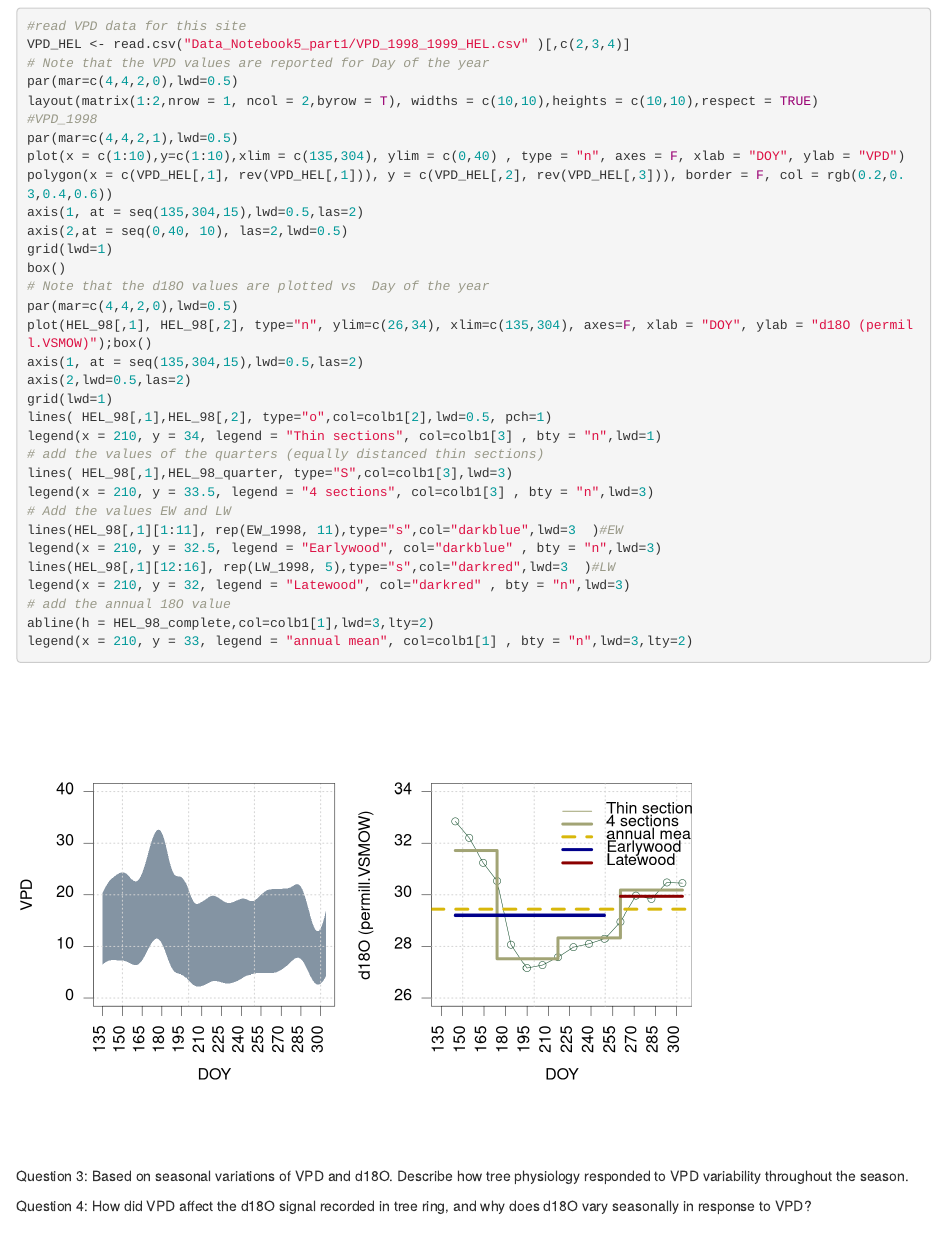
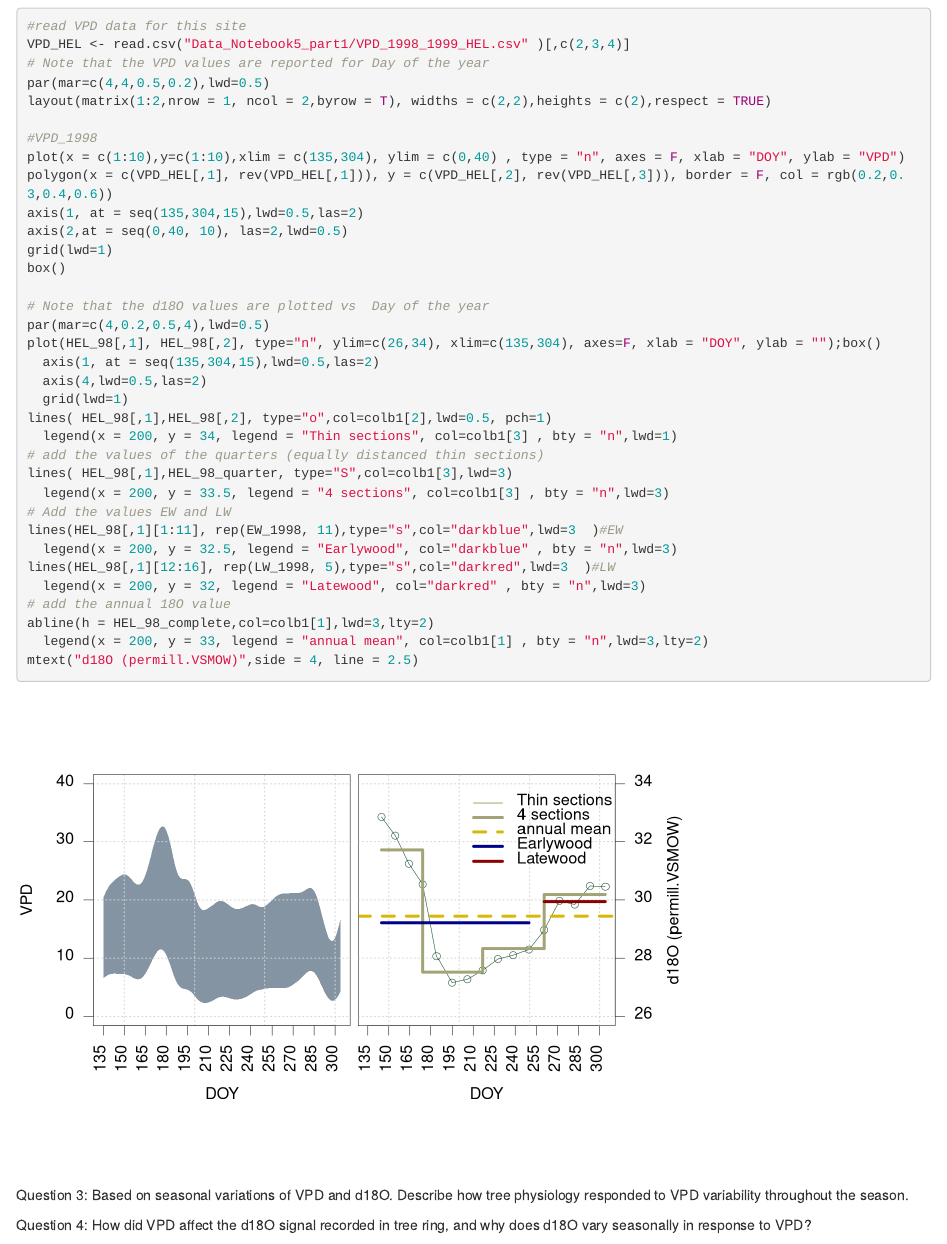
Before and after one commit to paulszejner/DISCO-Notebook5, an R Markdown document (Notebook5.Rmd): the page in a window 1100 px wide, from 4900 px down before the commit and from 4920 px down after it, so that both start at the same text. Rendered offline with R 4.5, knitr and Pandoc, with nearby package versions.

Commit message:
fix layout  on vpd and high reolution

````diff
--- a/Notebook5.Rmd
+++ b/Notebook5.Rmd
@@ -159,36 +159,37 @@ Plot VPD with tree ring d18O at various temporal resolution
 #read VPD data for this site
 VPD_HEL <- read.csv("Data_Notebook5_part1/VPD_1998_1999_HEL.csv" )[,c(2,3,4)]
 # Note that the VPD values are reported for Day of the year
-par(mar=c(4,4,2,0),lwd=0.5)
-layout(matrix(1:2,nrow = 1, ncol = 2,byrow = T), widths = c(10,10),heights = c(10,10),respect = TRUE)
+par(mar=c(4,4,0.5,0.2),lwd=0.5)
+layout(matrix(1:2,nrow = 1, ncol = 2,byrow = T), widths = c(2,2),heights = c(2),respect = TRUE)
+
 #VPD_1998
-par(mar=c(4,4,2,1),lwd=0.5)
 plot(x = c(1:10),y=c(1:10),xlim = c(135,304), ylim = c(0,40) , type = "n", axes = F, xlab = "DOY", ylab = "VPD")
 polygon(x = c(VPD_HEL[,1], rev(VPD_HEL[,1])), y = c(VPD_HEL[,2], rev(VPD_HEL[,3])), border = F, col = rgb(0.2,0.3,0.4,0.6))
 axis(1, at = seq(135,304,15),lwd=0.5,las=2)
 axis(2,at = seq(0,40, 10), las=2,lwd=0.5)
 grid(lwd=1)
 box()
+
 # Note that the d18O values are plotted vs  Day of the year
-par(mar=c(4,4,2,0),lwd=0.5)
-plot(HEL_98[,1], HEL_98[,2], type="n", ylim=c(26,34), xlim=c(135,304), axes=F, xlab = "DOY", ylab = "d18O (permill.VSMOW)");box()
-axis(1, at = seq(135,304,15),lwd=0.5,las=2)
-axis(2,lwd=0.5,las=2)
-grid(lwd=1)
+par(mar=c(4,0.2,0.5,4),lwd=0.5)
+plot(HEL_98[,1], HEL_98[,2], type="n", ylim=c(26,34), xlim=c(135,304), axes=F, xlab = "DOY", ylab = "");box()
+  axis(1, at = seq(135,304,15),lwd=0.5,las=2)
+  axis(4,lwd=0.5,las=2)
+  grid(lwd=1)
 lines( HEL_98[,1],HEL_98[,2], type="o",col=colb1[2],lwd=0.5, pch=1)
-legend(x = 210, y = 34, legend = "Thin sections", col=colb1[3] , bty = "n",lwd=1)
+  legend(x = 200, y = 34, legend = "Thin sections", col=colb1[3] , bty = "n",lwd=1)
 # add the values of the quarters (equally distanced thin sections)
 lines( HEL_98[,1],HEL_98_quarter, type="S",col=colb1[3],lwd=3)
-legend(x = 210, y = 33.5, legend = "4 sections", col=colb1[3] , bty = "n",lwd=3)
+  legend(x = 200, y = 33.5, legend = "4 sections", col=colb1[3] , bty = "n",lwd=3)
 # Add the values EW and LW
 lines(HEL_98[,1][1:11], rep(EW_1998, 11),type="s",col="darkblue",lwd=3  )#EW
-legend(x = 210, y = 32.5, legend = "Earlywood", col="darkblue" , bty = "n",lwd=3)
+  legend(x = 200, y = 32.5, legend = "Earlywood", col="darkblue" , bty = "n",lwd=3)
 lines(HEL_98[,1][12:16], rep(LW_1998, 5),type="s",col="darkred",lwd=3  )#LW
-legend(x = 210, y = 32, legend = "Latewood", col="darkred" , bty = "n",lwd=3)
+  legend(x = 200, y = 32, legend = "Latewood", col="darkred" , bty = "n",lwd=3)
 # add the annual 18O value
 abline(h = HEL_98_complete,col=colb1[1],lwd=3,lty=2)
-legend(x = 210, y = 33, legend = "annual mean", col=colb1[1] , bty = "n",lwd=3,lty=2)
-
+  legend(x = 200, y = 33, legend = "annual mean", col=colb1[1] , bty = "n",lwd=3,lty=2)
+mtext("d18O (permill.VSMOW)",side = 4, line = 2.5)
 ```
 
 Question 3: Based on seasonal variations of VPD and d18O. Describe how tree physiology responded to VPD variability throughout the season.
````
Also changed, not shown: Notebook5.nb.html, Notebook5.Rmd (2 more changed lines).
